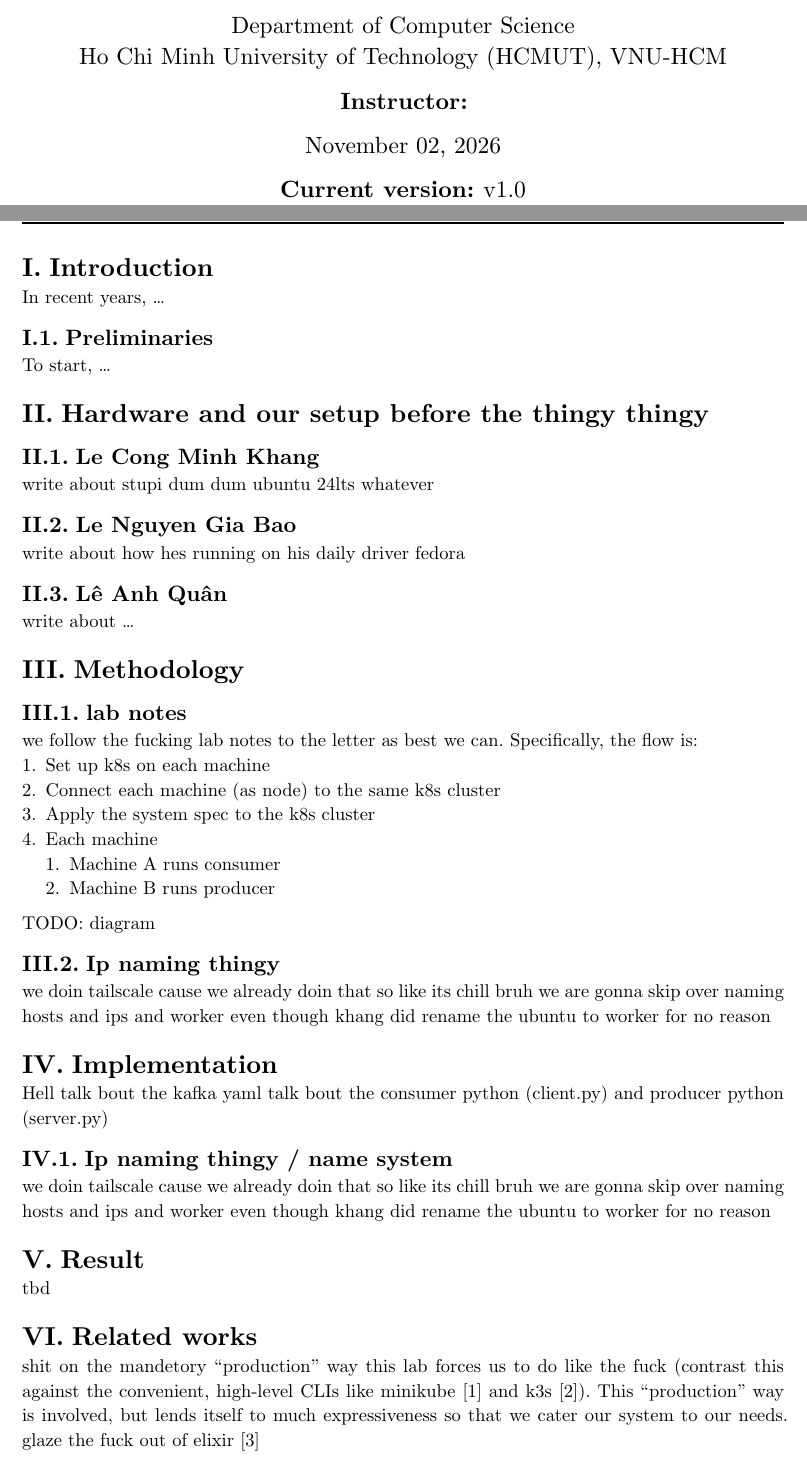
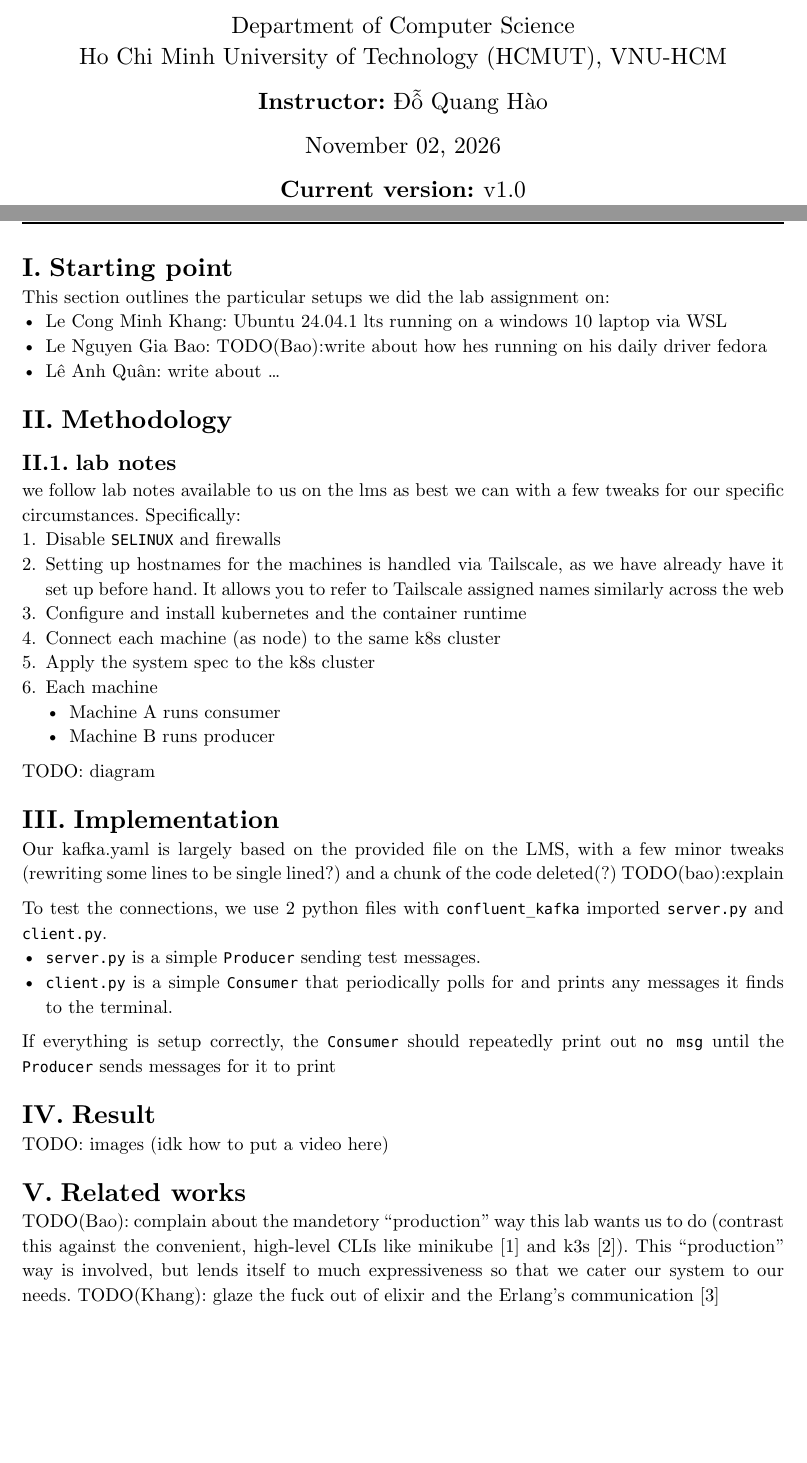
Before and after one commit to ttkb-hcmut/minecluster, a Typst document (class/lab1/report.typ): two parts of pages 1 and 2 of 3, joined at a grey line, cut so that both start at the same text, the shorter picture padded with empty space. Compiled offline with Typst 0.15.

Commit message:
some stuff

```diff
--- a/class/lab1/report.typ
+++ b/class/lab1/report.typ
@@ -5,7 +5,7 @@
 )
 #cover(
 	[Distributed Systems Lab 1:\ Kubenetes and Kafka],
-	instructor: [],
+	instructor: [Đỗ Quang Hào],
 	version: "v1.0",
 	department: [Department of Computer
 	Science],
@@ -14,44 +14,45 @@
 #pagebreak()
 #set heading(numbering: "I.1.")
 
-= Introduction
-In recent years, ...
 
-== Preliminaries
-To start, ...
+// uhh we probably dont need intro and prelim for such a simple report
+// = Introduction
+// In recent years, ...
+
+// == Preliminaries
+// To start, ...
 
 
-= Hardware and our setup before the thingy thingy
-== Le Cong Minh Khang
-  write about stupi dum dum ubuntu 24lts whatever
-== Le Nguyen Gia Bao
-  write about how hes running on his daily driver fedora
-== Lê Anh Quân
-  write about ...
+= Starting point
+This section outlines the particular setups we did the lab assignment on:
+- Le Cong Minh Khang: Ubuntu 24.04.1 lts running on a windows 10 laptop via WSL
+- Le Nguyen Gia Bao: TODO(Bao):write about how hes running on his daily driver fedora
+- Lê Anh Quân: write about ...
 = Methodology
 == lab notes
-we follow the fucking lab notes to the letter as best we can. Specifically, the flow is:
- 1. Set up k8s on each machine
- 2. Connect each machine (as node) to the same k8s cluster
- 3. Apply the system spec to the k8s cluster
- 4. Each machine
-   1. Machine A runs consumer
-   2. Machine B runs producer
+we follow lab notes available to us on the lms as best we can with a few tweaks for our specific circumstances. Specifically:
++ Disable `SELINUX` and firewalls
++ Setting up hostnames for the machines is handled via Tailscale, as we have already have it set up before hand. It allows you to refer to Tailscale assigned names similarly across the web
++ Configure and install kubernetes and the container runtime
++ Connect each machine (as node) to the same k8s cluster
++ Apply the system spec to the k8s cluster
++ Each machine
+ - Machine A runs consumer
+ - Machine B runs producer
 TODO: diagram
-== Ip naming thingy
-we doin tailscale cause we already doin that so like its chill bruh we are gonna skip over naming hosts and ips and worker even though khang did rename the ubuntu to worker for no reason
 = Implementation
-Hell
-talk bout the kafka yaml
-talk bout the consumer python (client.py) and producer python (server.py)
-== Ip naming thingy / name system
-we doin tailscale cause we already doin that so like its chill bruh we are gonna skip over naming hosts and ips and worker even though khang did rename the ubuntu to worker for no reason
+Our kafka.yaml is largely based on the provided file on the LMS, with a few minor tweaks (rewriting some lines to be single lined?) and a chunk of the code deleted(?) TODO(bao):explain
+
+To test the connections, we use 2 python files with `confluent_kafka` imported `server.py` and `client.py`.
+- `server.py` is a simple `Producer` sending test messages.
+- `client.py` is a simple `Consumer` that periodically polls for and prints any messages it finds to the terminal.
+If everything is setup correctly, the `Consumer` should repeatedly print out `no msg` until the `Producer` sends messages for it to print
 
 = Result
 
-tbd
+TODO: images (idk how to put a video here)
 
 = Related works
-shit on the mandetory "production" way this lab forces us to do like the fuck (contrast this against the convenient, high-level CLIs like minikube @minikube and k3s @k3s). This "production" way is involved, but lends itself to much expressiveness so that we cater our system to our needs.
-glaze the fuck out of elixir @distex
+TODO(Bao): complain about the mandetory "production" way this lab wants us to do (contrast this against the convenient, high-level CLIs like minikube @minikube and k3s @k3s). This "production" way is involved, but lends itself to much expressiveness so that we cater our system to our needs.
+TODO(Khang): glaze the fuck out of elixir and the Erlang's communication @distex
 #bibliography("works.yml")
```
